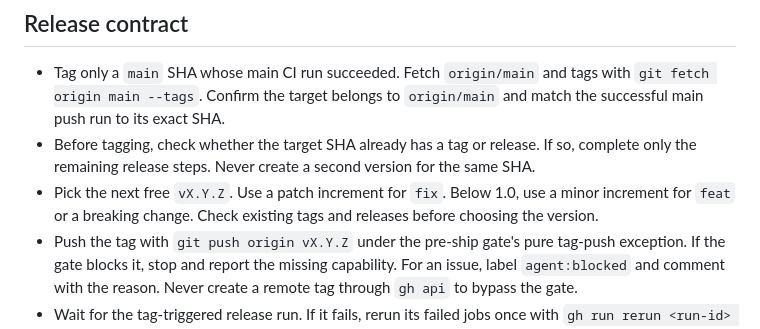
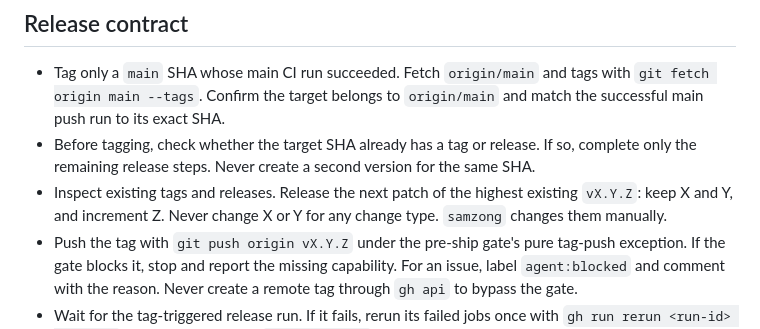
Before and after one commit to samzong/spale, a Markdown page: AGENTS.md, the part around the change. Rendered like a GitHub page.

Commit message:
docs(agents): limit automated releases to patch increments
Use the highest existing version across tags and releases as the baseline.
Keep X and Y for every change type. Only samzong changes X and Y manually.

Run:
- make check: passed all eleven core contracts.
- actionlint: passed.
- git diff --check: passed.
- rg: inspected version guidance in AGENTS.md, CLAUDE.md, LESSONS.md, README.md, and .github/workflows.
  No other minor or major increment guidance needed a change.
- Read the release workflow: its major.minor.patch requirement validates tag syntax, not increment policy.

Broken by hand:
- Walked fix, feature, and breaking-change examples against the wording: v0.1.2 leads to v0.1.3 for each.
- Walked an owner-selected v1.2.0 baseline: the next agent version is v1.2.1, with X and Y unchanged.

Not tried:
- No tag creation, release, or live agent simulation. This commit changes guidance only.

Signed-off-by: samzong <samzong.lu@gmail.com>

```diff
--- a/AGENTS.md
+++ b/AGENTS.md
@@ -41,7 +41,7 @@
 
 - Tag only a `main` SHA whose main CI run succeeded. Fetch `origin/main` and tags with `git fetch origin main --tags`. Confirm the target belongs to `origin/main` and match the successful main push run to its exact SHA.
 - Before tagging, check whether the target SHA already has a tag or release. If so, complete only the remaining release steps. Never create a second version for the same SHA.
-- Pick the next free `vX.Y.Z`. Use a patch increment for `fix`. Below 1.0, use a minor increment for `feat` or a breaking change. Check existing tags and releases before choosing the version.
+- Inspect existing tags and releases. Release the next patch of the highest existing `vX.Y.Z`: keep X and Y, and increment Z. Never change X or Y for any change type. `samzong` changes them manually.
 - Push the tag with `git push origin vX.Y.Z` under the pre-ship gate's pure tag-push exception. If the gate blocks it, stop and report the missing capability. For an issue, label `agent:blocked` and comment with the reason. Never create a remote tag through `gh api` to bypass the gate.
 - Wait for the tag-triggered release run. If it fails, rerun its failed jobs once with `gh run rerun <run-id> --failed`. If still red, stop with `agent:blocked` and a marked reason comment. Completion requires `spale-vX.Y.Z-macos-arm64.zip`, a release marked Latest, and release output showing vtool SDK 26+ and minos 14.0, plus lipo `arm64`.
 - Only after the release asset exists, dispatch `samzong/homebrew-tap` workflow `scan-outdated.yml`. Follow the spale cask PR until it merges. If it does not merge within two hours, stop with `agent:blocked` and a reason comment on the issue. Confirm tap `main` `Casks/spale.rb` contains the release version and the asset SHA-256.
```
